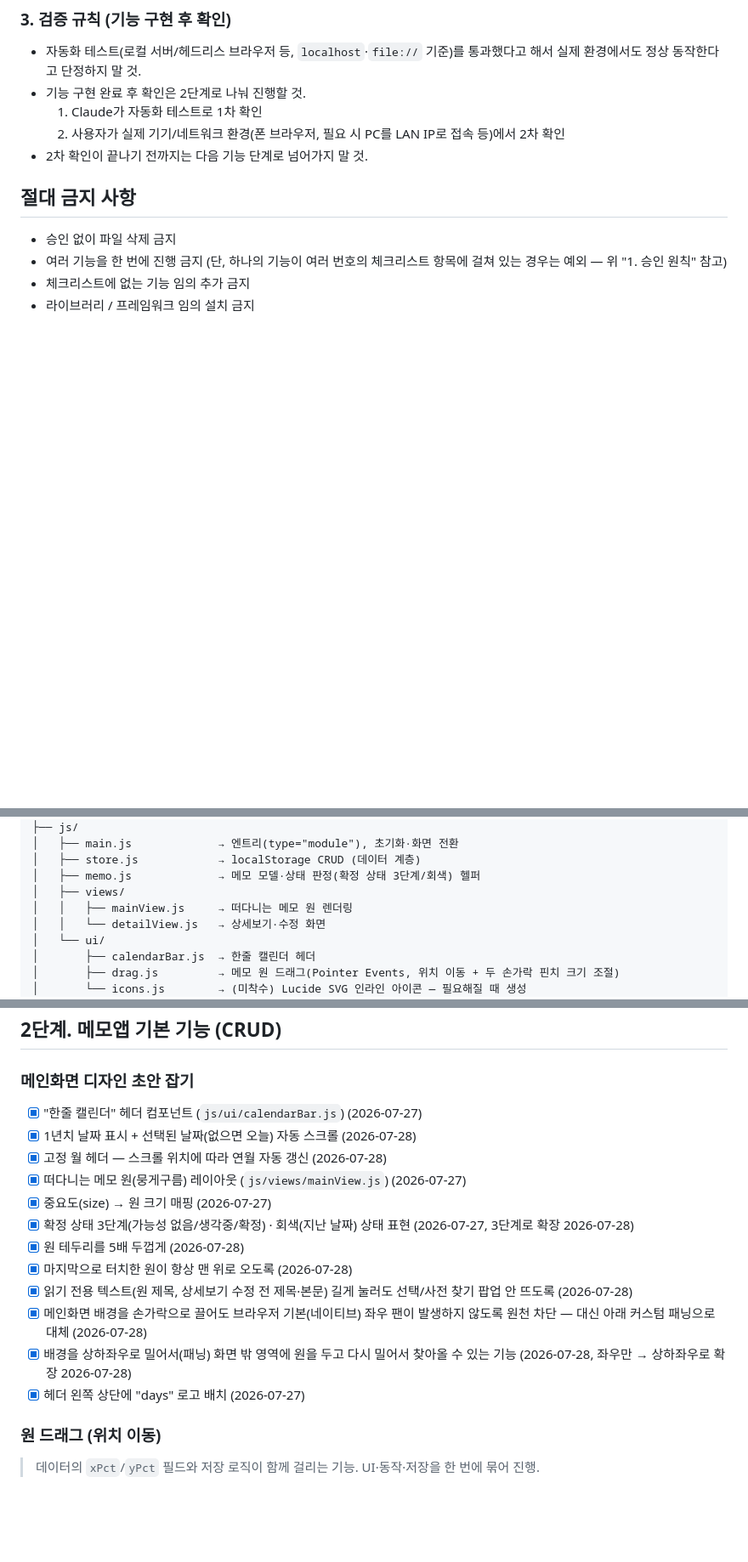
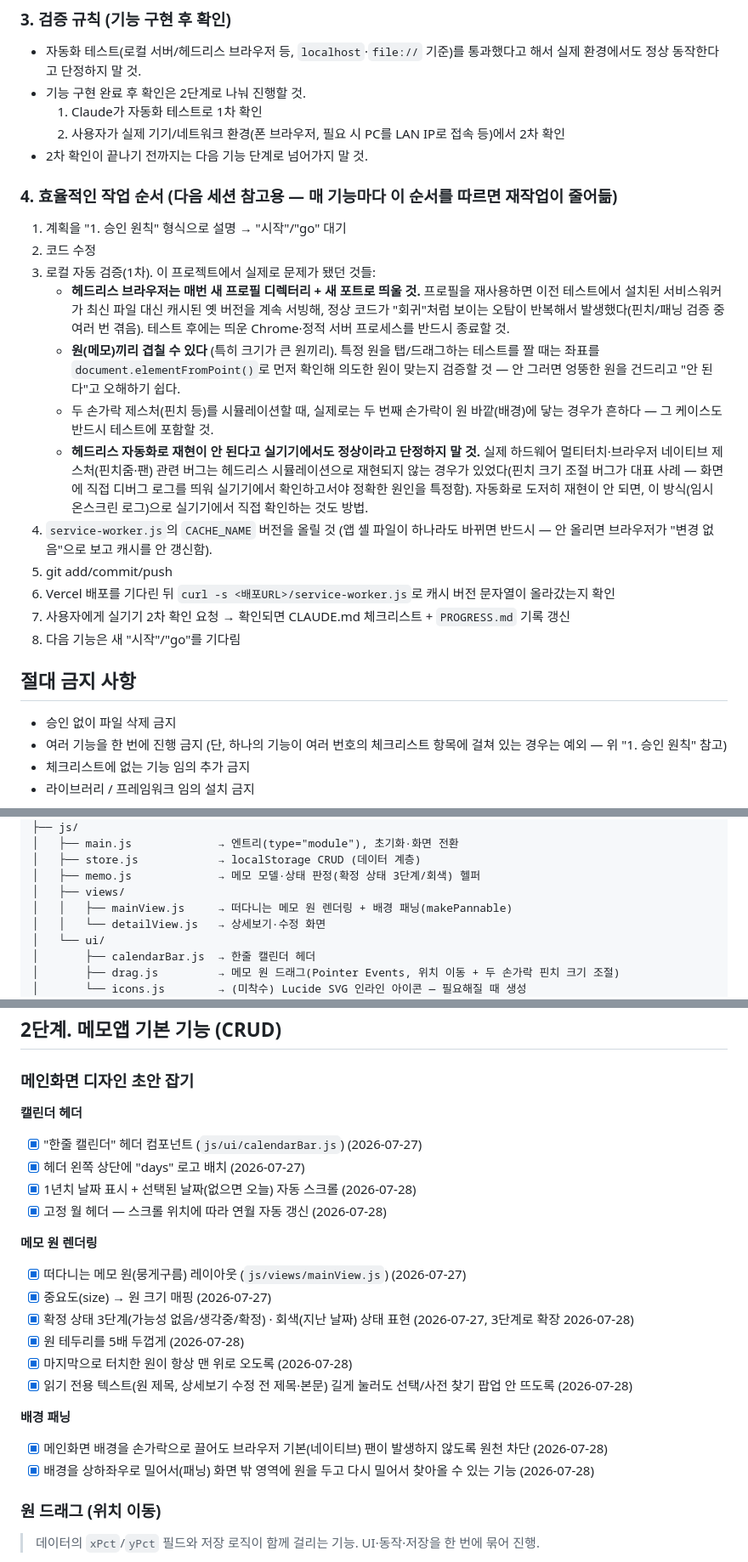
Before and after one commit to easycodehow/days, a Markdown page: CLAUDE.md, 3 parts joined by grey strips. Shown at 85% size. Rendered like a GitHub page; blank space fills up the shorter version.

```diff
--- a/CLAUDE.md
+++ b/CLAUDE.md
@@ -52,6 +52,20 @@
   1. Claude가 자동화 테스트로 1차 확인
   2. 사용자가 실제 기기/네트워크 환경(폰 브라우저, 필요 시 PC를 LAN IP로 접속 등)에서 2차 확인
 - 2차 확인이 끝나기 전까지는 다음 기능 단계로 넘어가지 말 것.
+
+### 4. 효율적인 작업 순서 (다음 세션 참고용 — 매 기능마다 이 순서를 따르면 재작업이 줄어듦)
+1. 계획을 "1. 승인 원칙" 형식으로 설명 → "시작"/"go" 대기
+2. 코드 수정
+3. 로컬 자동 검증(1차). 이 프로젝트에서 실제로 문제가 됐던 것들:
+   - **헤드리스 브라우저는 매번 새 프로필 디렉터리 + 새 포트로 띄울 것.** 프로필을 재사용하면 이전 테스트에서 설치된 서비스워커가 최신 파일 대신 캐시된 옛 버전을 계속 서빙해, 정상 코드가 "회귀"처럼 보이는 오탐이 반복해서 발생했다(핀치/패닝 검증 중 여러 번 겪음). 테스트 후에는 띄운 Chrome·정적 서버 프로세스를 반드시 종료할 것.
+   - **원(메모)끼리 겹칠 수 있다** (특히 크기가 큰 원끼리). 특정 원을 탭/드래그하는 테스트를 짤 때는 좌표를 `document.elementFromPoint()`로 먼저 확인해 의도한 원이 맞는지 검증할 것 — 안 그러면 엉뚱한 원을 건드리고 "안 된다"고 오해하기 쉽다.
+   - 두 손가락 제스처(핀치 등)를 시뮬레이션할 때, 실제로는 두 번째 손가락이 원 바깥(배경)에 닿는 경우가 흔하다 — 그 케이스도 반드시 테스트에 포함할 것.
+   - **헤드리스 자동화로 재현이 안 된다고 실기기에서도 정상이라고 단정하지 말 것.** 실제 하드웨어 멀티터치·브라우저 네이티브 제스처(핀치줌·팬) 관련 버그는 헤드리스 시뮬레이션으로 재현되지 않는 경우가 있었다(핀치 크기 조절 버그가 대표 사례 — 화면에 직접 디버그 로그를 띄워 실기기에서 확인하고서야 정확한 원인을 특정함). 자동화로 도저히 재현이 안 되면, 이 방식(임시 온스크린 로그)으로 실기기에서 직접 확인하는 것도 방법.
+4. `service-worker.js`의 `CACHE_NAME` 버전을 올릴 것 (앱 셸 파일이 하나라도 바뀌면 반드시 — 안 올리면 브라우저가 "변경 없음"으로 보고 캐시를 안 갱신함).
+5. git add/commit/push
+6. Vercel 배포를 기다린 뒤 `curl -s <배포URL>/service-worker.js`로 캐시 버전 문자열이 올라갔는지 확인
+7. 사용자에게 실기기 2차 확인 요청 → 확인되면 CLAUDE.md 체크리스트 + `PROGRESS.md` 기록 갱신
+8. 다음 기능은 새 "시작"/"go"를 기다림
 
 ## 절대 금지 사항
 - 승인 없이 파일 삭제 금지
@@ -330,7 +346,7 @@ days/
 │   ├── store.js            → localStorage CRUD (데이터 계층)
 │   ├── memo.js             → 메모 모델·상태 판정(확정 상태 3단계/회색) 헬퍼
 │   ├── views/
-│   │   ├── mainView.js     → 떠다니는 메모 원 렌더링
+│   │   ├── mainView.js     → 떠다니는 메모 원 렌더링 + 배경 패닝(makePannable)
 │   │   └── detailView.js   → 상세보기·수정 화면
 │   └── ui/
 │       ├── calendarBar.js  → 한줄 캘린더 헤더
@@ -414,18 +430,24 @@ days/
 ## 2단계. 메모앱 기본 기능 (CRUD)
 
 ### 메인화면 디자인 초안 잡기
+
+**캘린더 헤더**
 - [x] "한줄 캘린더" 헤더 컴포넌트 (`js/ui/calendarBar.js`) (2026-07-27)
+- [x] 헤더 왼쪽 상단에 "days" 로고 배치 (2026-07-27)
 - [x] 1년치 날짜 표시 + 선택된 날짜(없으면 오늘) 자동 스크롤 (2026-07-28)
 - [x] 고정 월 헤더 — 스크롤 위치에 따라 연월 자동 갱신 (2026-07-28)
+
+**메모 원 렌더링**
 - [x] 떠다니는 메모 원(뭉게구름) 레이아웃 (`js/views/mainView.js`) (2026-07-27)
 - [x] 중요도(size) → 원 크기 매핑 (2026-07-27)
 - [x] 확정 상태 3단계(가능성 없음/생각중/확정) · 회색(지난 날짜) 상태 표현 (2026-07-27, 3단계로 확장 2026-07-28)
 - [x] 원 테두리를 5배 두껍게 (2026-07-28)
 - [x] 마지막으로 터치한 원이 항상 맨 위로 오도록 (2026-07-28)
 - [x] 읽기 전용 텍스트(원 제목, 상세보기 수정 전 제목·본문) 길게 눌러도 선택/사전 찾기 팝업 안 뜨도록 (2026-07-28)
-- [x] 메인화면 배경을 손가락으로 끌어도 브라우저 기본(네이티브) 좌우 팬이 발생하지 않도록 원천 차단 — 대신 아래 커스텀 패닝으로 대체 (2026-07-28)
-- [x] 배경을 상하좌우로 밀어서(패닝) 화면 밖 영역에 원을 두고 다시 밀어서 찾아올 수 있는 기능 (2026-07-28, 좌우만 → 상하좌우로 확장 2026-07-28)
-- [x] 헤더 왼쪽 상단에 "days" 로고 배치 (2026-07-27)
+
+**배경 패닝**
+- [x] 메인화면 배경을 손가락으로 끌어도 브라우저 기본(네이티브) 팬이 발생하지 않도록 원천 차단 (2026-07-28)
+- [x] 배경을 상하좌우로 밀어서(패닝) 화면 밖 영역에 원을 두고 다시 밀어서 찾아올 수 있는 기능 (2026-07-28)
 
 ### 원 드래그 (위치 이동)
 > 데이터의 `xPct`/`yPct` 필드와 저장 로직이 함께 걸리는 기능. UI·동작·저장을 한 번에 묶어 진행.
```
Also changed, not shown: other parts of CLAUDE.md (+6 -4 lines), PROGRESS.md (+27 -0 lines).
